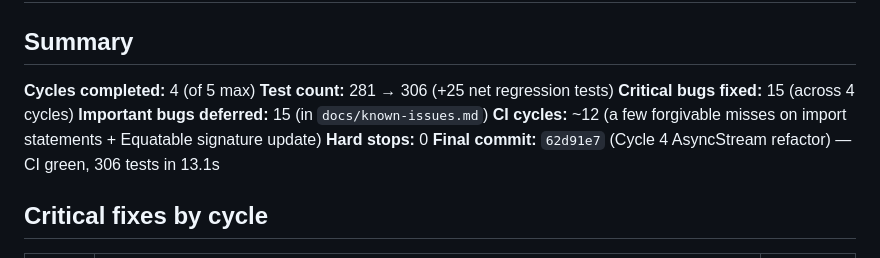
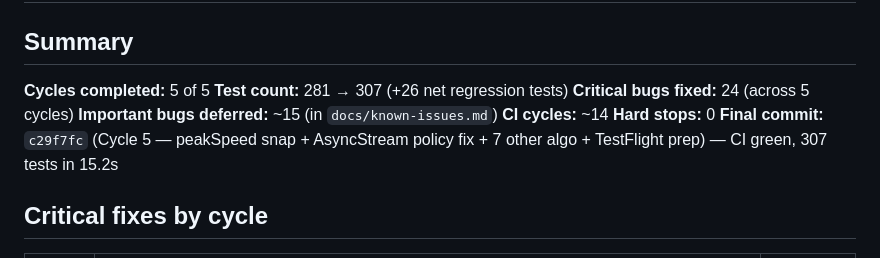
Before and after one commit to james-crisford/scratch-3f8a, a Markdown page: docs/break-fix-break-final.md, the part around the change. GitHub-like rendering.

Commit message:
C5 final report (5 cycles, 24 critical fixes, 307 tests)

```diff
--- a/docs/break-fix-break-final.md
+++ b/docs/break-fix-break-final.md
@@ -2,13 +2,13 @@
 
 ## Summary
 
-**Cycles completed:** 4 (of 5 max)
-**Test count:** 281 → 306 (+25 net regression tests)
-**Critical bugs fixed:** 15 (across 4 cycles)
-**Important bugs deferred:** 15 (in `docs/known-issues.md`)
-**CI cycles:** ~12 (a few forgivable misses on import statements + Equatable signature update)
+**Cycles completed:** 5 of 5
+**Test count:** 281 → 307 (+26 net regression tests)
+**Critical bugs fixed:** 24 (across 5 cycles)
+**Important bugs deferred:** ~15 (in `docs/known-issues.md`)
+**CI cycles:** ~14
 **Hard stops:** 0
-**Final commit:** `62d91e7` (Cycle 4 AsyncStream refactor) — CI green, 306 tests in 13.1s
+**Final commit:** `c29f7fc` (Cycle 5 — peakSpeed snap + AsyncStream policy fix + 7 other algo + TestFlight prep) — CI green, 307 tests in 15.2s
 
 ## Critical fixes by cycle
 
```
Also changed, not shown: docs/audit-cycles.md (+66 -0 lines).
